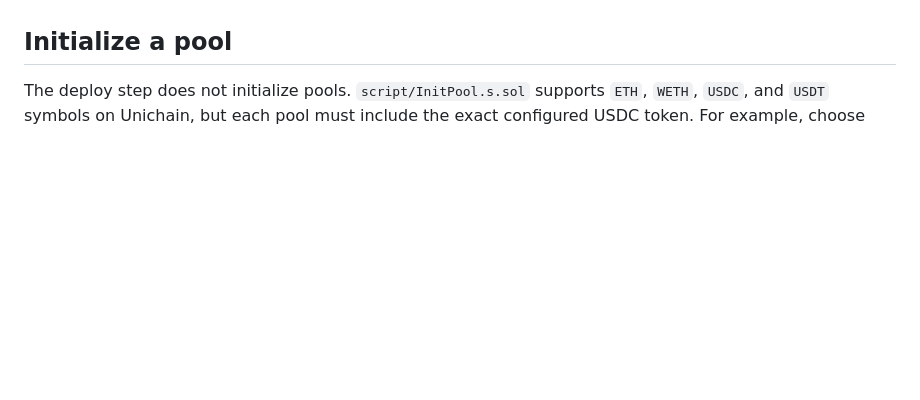
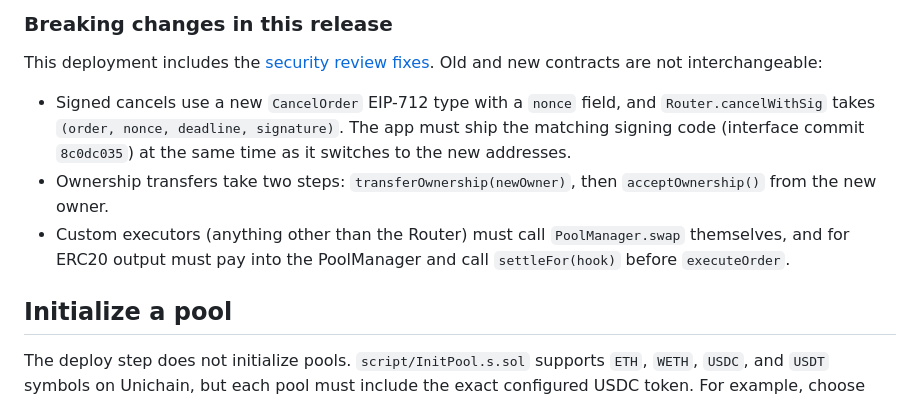
Before and after one commit to asyncswap/protocol, a Markdown page: docs/DEPLOYMENT.md, the part around one of its changes. Drawn GitHub-style; blank space fills up the shorter version.

```diff
--- a/docs/DEPLOYMENT.md
+++ b/docs/DEPLOYMENT.md
@@ -53,3 +106,10 @@ The script writes the new Hook and Router addresses to `deployments/130/130.json
+### Breaking changes in this release
+
+This deployment includes the [security review fixes](../audits/README.md). Old and new contracts are not interchangeable:
+
+- Signed cancels use a new `CancelOrder` EIP-712 type with a `nonce` field, and `Router.cancelWithSig` takes `(order, nonce, deadline, signature)`. The app must ship the matching signing code (interface commit `8c0dc035`) at the same time as it switches to the new addresses.
+- Ownership transfers take two steps: `transferOwnership(newOwner)`, then `acceptOwnership()` from the new owner.
+- Custom executors (anything other than the Router) must call `PoolManager.swap` themselves, and for ERC20 output must pay into the PoolManager and call `settleFor(hook)` before `executeOrder`.
 
 ## Initialize a pool
 
```
Also changed, not shown: other parts of docs/DEPLOYMENT.md (+55 -2 lines).
